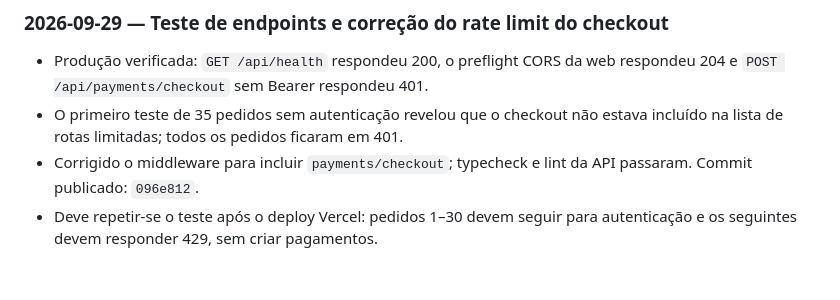
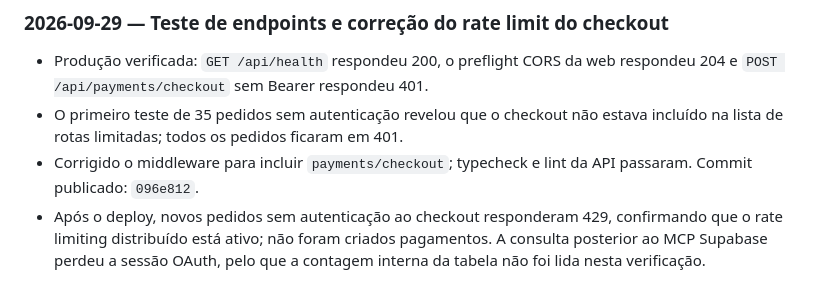
Before and after one commit to Maxwellsan91/ClubeDaqui, a Markdown page: DEVELOPMENT_CONTEXT.md, the part around the change. Rendered like a GitHub page.

Commit message:
docs: confirm production rate limiting

```diff
--- a/DEVELOPMENT_CONTEXT.md
+++ b/DEVELOPMENT_CONTEXT.md
@@ -1566,5 +1566,7 @@ SUPABASE_SERVICE_ROLE_KEY=<service_role_key do painel Supabase>
   estava incluído na lista de rotas limitadas; todos os pedidos ficaram em 401.
 - Corrigido o middleware para incluir `payments/checkout`; typecheck e lint da
   API passaram. Commit publicado: `096e812`.
-- Deve repetir-se o teste após o deploy Vercel: pedidos 1–30 devem seguir para
-  autenticação e os seguintes devem responder 429, sem criar pagamentos.
+- Após o deploy, novos pedidos sem autenticação ao checkout responderam 429,
+  confirmando que o rate limiting distribuído está ativo; não foram criados
+  pagamentos. A consulta posterior ao MCP Supabase perdeu a sessão OAuth, pelo
+  que a contagem interna da tabela não foi lida nesta verificação.
```
